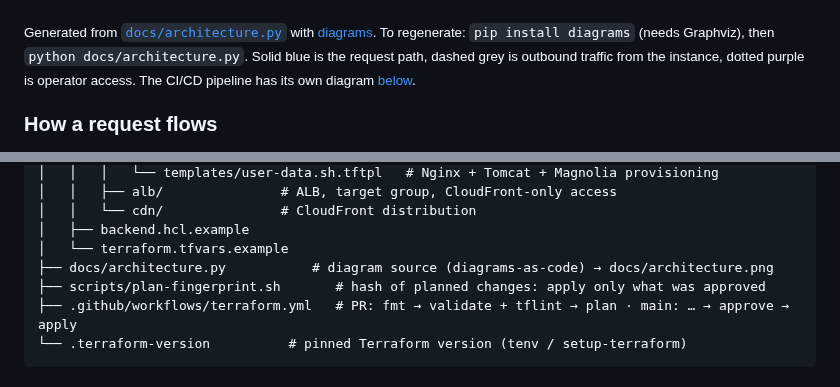
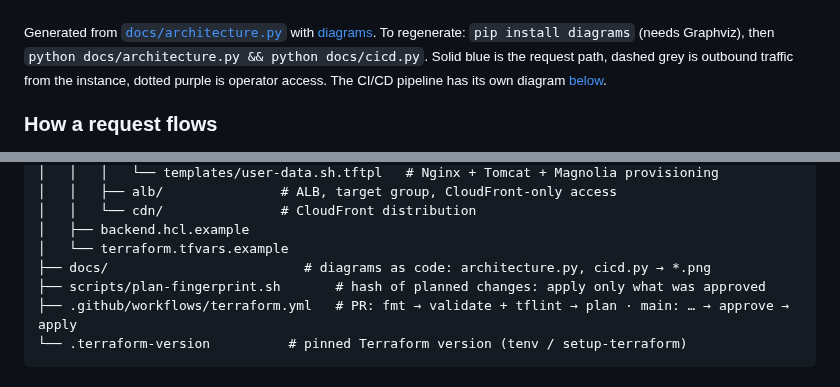
Before and after one commit to djeshkov/Crescendo-DevOps-exam, a Markdown page: README.md, 2 parts joined by grey strips. GitHub-like rendering.

Commit message:
README: CI/CD diagram as code too; shared diagram style

```diff
--- a/README.md
+++ b/README.md
@@ -19,7 +19,7 @@ A few things go beyond the brief. Each is small and closes a real gap:
 
 ![Architecture: viewers reach CloudFront, which forwards to the ALB in the public subnets and on to Nginx, Tomcat and Magnolia on a private EC2 instance; the instance reaches the internet only through the NAT gateway, and operators connect through SSM Session Manager](docs/architecture.png)
 
-<sub>Generated from [`docs/architecture.py`](docs/architecture.py) with [diagrams](https://diagrams.mingrammer.com/). To regenerate: `pip install diagrams` (needs Graphviz), then `python docs/architecture.py`. Solid blue is the request path, dashed grey is outbound traffic from the instance, dotted purple is operator access. The CI/CD pipeline has its own diagram [below](#cicd-github-actions).</sub>
+<sub>Generated from [`docs/architecture.py`](docs/architecture.py) with [diagrams](https://diagrams.mingrammer.com/). To regenerate: `pip install diagrams` (needs Graphviz), then `python docs/architecture.py && python docs/cicd.py`. Solid blue is the request path, dashed grey is outbound traffic from the instance, dotted purple is operator access. The CI/CD pipeline has its own diagram [below](#cicd-github-actions).</sub>
 
 ### How a request flows
 
@@ -63,7 +63,7 @@ A few things go beyond the brief. Each is small and closes a real gap:
 │   │   └── cdn/               # CloudFront distribution
 │   ├── backend.hcl.example
 │   └── terraform.tfvars.example
-├── docs/architecture.py           # diagram source (diagrams-as-code) → docs/architecture.png
+├── docs/                         # diagrams as code: architecture.py, cicd.py → *.png
 ├── scripts/plan-fingerprint.sh       # hash of planned changes: apply only what was approved
 ├── .github/workflows/terraform.yml   # PR: fmt → validate + tflint → plan · main: … → approve → apply
 └── .terraform-version          # pinned Terraform version (tenv / setup-terraform)
```
Also changed, not shown: other parts of README.md (+3 -8 lines), docs/cicd.png (added), 4 other files.
